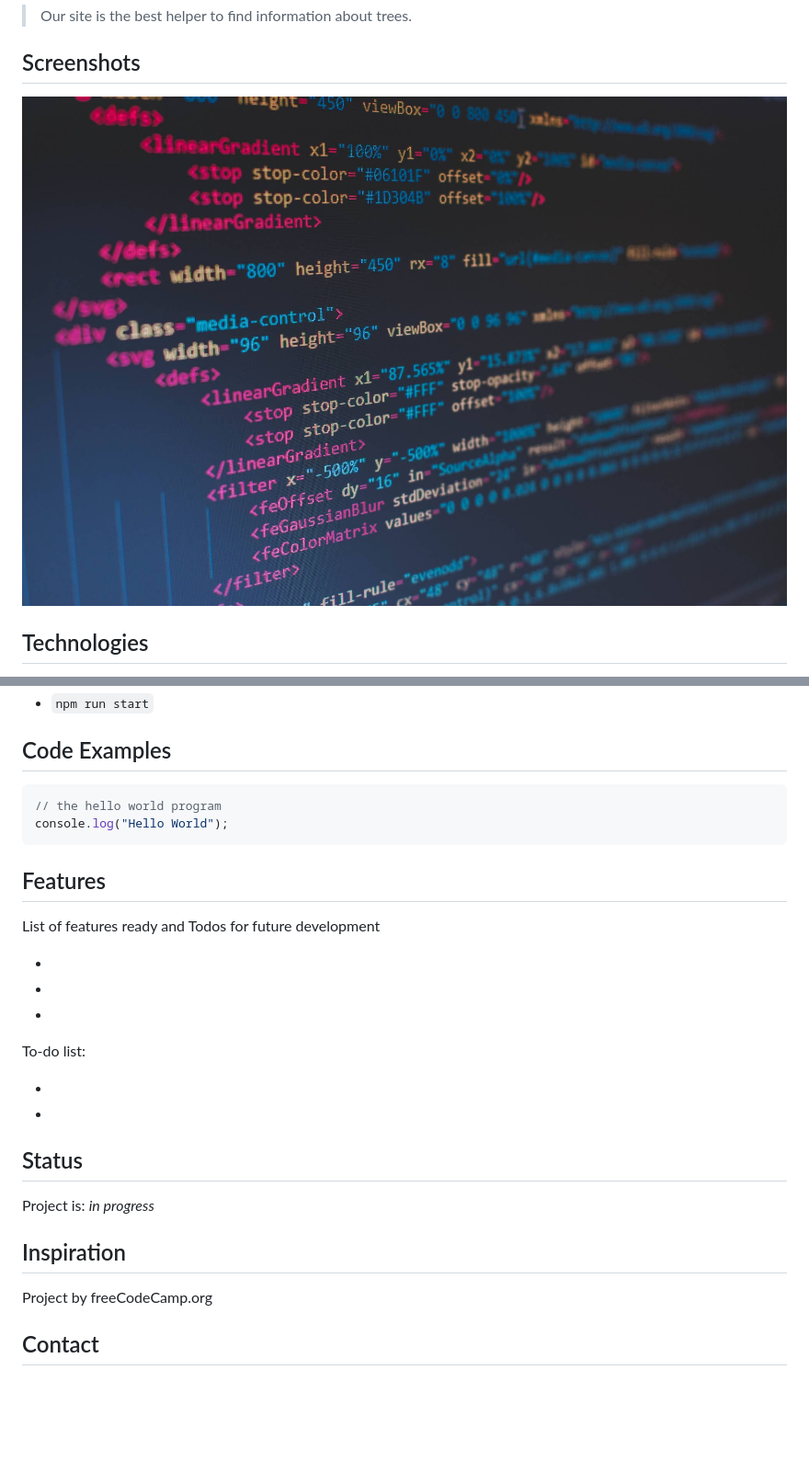
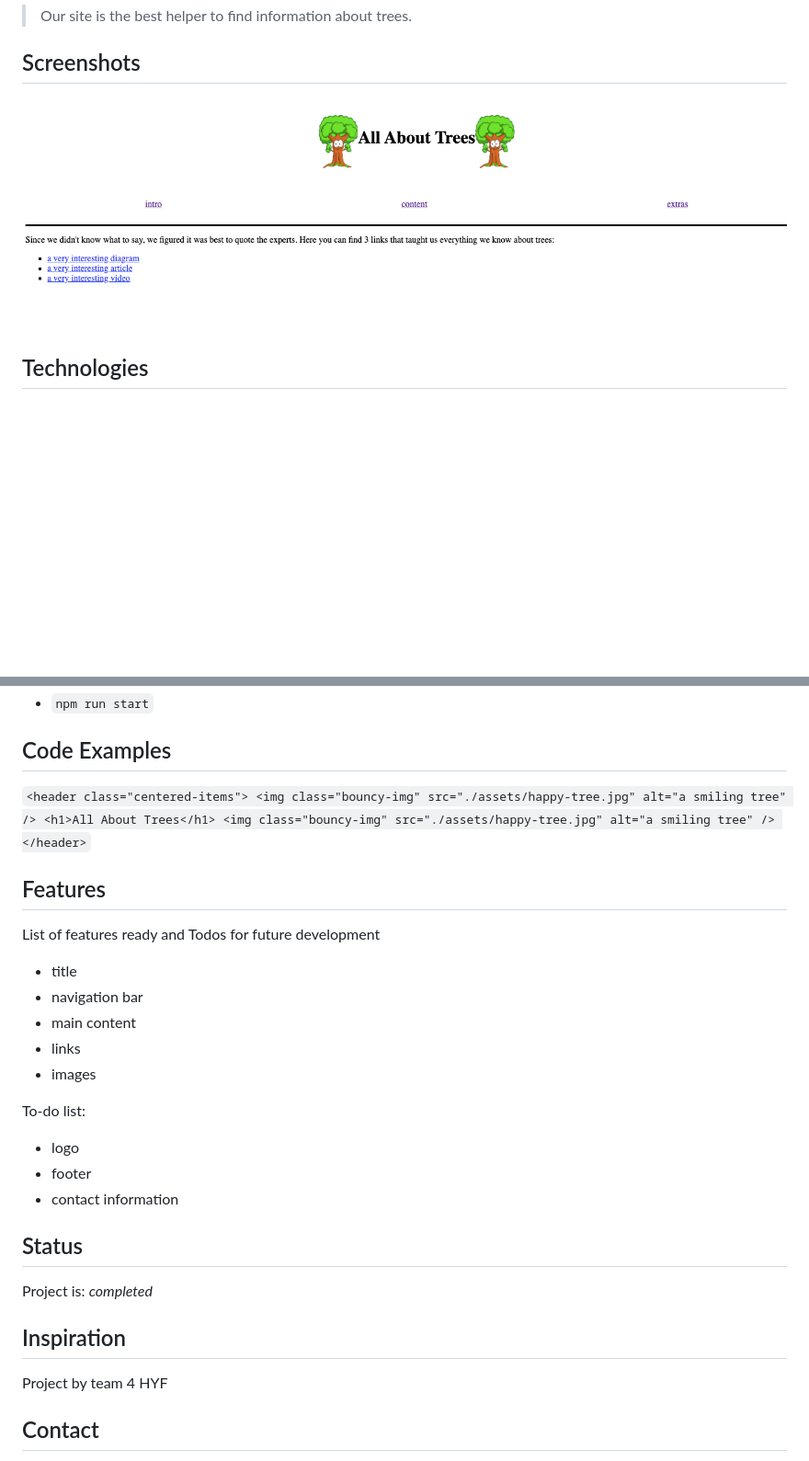
Before and after one commit to BF-FrontEnd-class/agile-development-group4-all-about-trees, a Markdown page: README.md, 2 parts joined by grey strips. Shown: that part at 92% size. GitHub-like rendering; pictures changed too: planning/screenshot.png (added); blank space fills up the shorter version.

````diff
--- a/README.md
+++ b/README.md
@@ -26,7 +26,7 @@
 
 ## Screenshots
 
-![Example screenshot](./planning/screenshot.jpg)
+![Example screenshot](./planning/screenshot.png)
 
 ## Technologies
 
@@ -40,31 +40,31 @@
 
 ## Code Examples
 
-```js
-// the hello world program
-console.log("Hello World");
-```
+`<header class="centered-items"> <img class="bouncy-img" src="./assets/happy-tree.jpg" alt="a smiling tree" /> <h1>All About Trees</h1> <img class="bouncy-img" src="./assets/happy-tree.jpg" alt="a smiling tree" /> </header>`
 
 ## Features
 
 List of features ready and Todos for future development
 
--
--
--
+- title
+- navigation bar
+- main content
+- links
+- images
 
 To-do list:
 
--
--
+- logo
+- footer
+- contact information
 
 ## Status
 
-Project is: _in progress_
+Project is: _completed_
 
 ## Inspiration
 
-Project by freeCodeCamp.org
+Project by team 4 HYF
 
 ## Contact
 
````
Also changed, not shown: other parts of README.md (+9 -1 lines).
